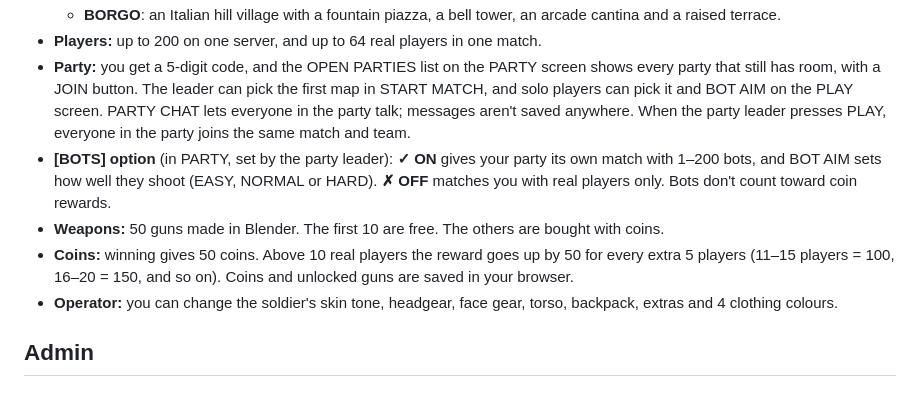
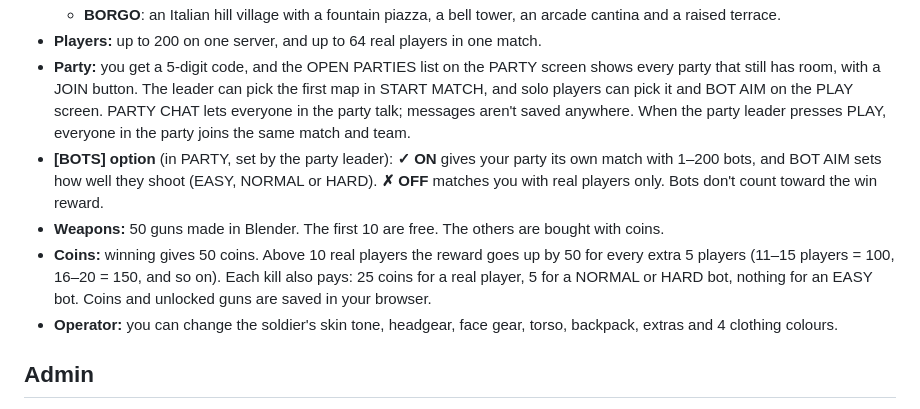
Before and after one commit to testchannel371-create/Redacted, a Markdown page: README.md, the part around the change. Drawn GitHub-style.

Commit message:
Document kill coins in the README
Co-Authored-By: Claude Opus 5.5 <noreply@anthropic.com>

```diff
--- a/README.md
+++ b/README.md
@@ -10,9 +10,9 @@ A browser first-person shooter with a Cold War / Black Ops look. It's 3D, runs o
   - **BORGO**: an Italian hill village with a fountain piazza, a bell tower, an arcade cantina and a raised terrace.
 - **Players:** up to 200 on one server, and up to 64 real players in one match.
 - **Party:** you get a 5-digit code, and the OPEN PARTIES list on the PARTY screen shows every party that still has room, with a JOIN button. The leader can pick the first map in START MATCH, and solo players can pick it and BOT AIM on the PLAY screen. PARTY CHAT lets everyone in the party talk; messages aren't saved anywhere. When the party leader presses PLAY, everyone in the party joins the same match and team.
-- **[BOTS] option** (in PARTY, set by the party leader): **✓ ON** gives your party its own match with 1–200 bots, and BOT AIM sets how well they shoot (EASY, NORMAL or HARD). **✗ OFF** matches you with real players only. Bots don't count toward coin rewards.
+- **[BOTS] option** (in PARTY, set by the party leader): **✓ ON** gives your party its own match with 1–200 bots, and BOT AIM sets how well they shoot (EASY, NORMAL or HARD). **✗ OFF** matches you with real players only. Bots don't count toward the win reward.
 - **Weapons:** 50 guns made in Blender. The first 10 are free. The others are bought with coins.
-- **Coins:** winning gives 50 coins. Above 10 real players the reward goes up by 50 for every extra 5 players (11–15 players = 100, 16–20 = 150, and so on). Coins and unlocked guns are saved in your browser.
+- **Coins:** winning gives 50 coins. Above 10 real players the reward goes up by 50 for every extra 5 players (11–15 players = 100, 16–20 = 150, and so on). Each kill also pays: 25 coins for a real player, 5 for a NORMAL or HARD bot, nothing for an EASY bot. Coins and unlocked guns are saved in your browser.
 - **Operator:** you can change the soldier's skin tone, headgear, face gear, torso, backpack, extras and 4 clothing colours.
 
 ## Admin
```
